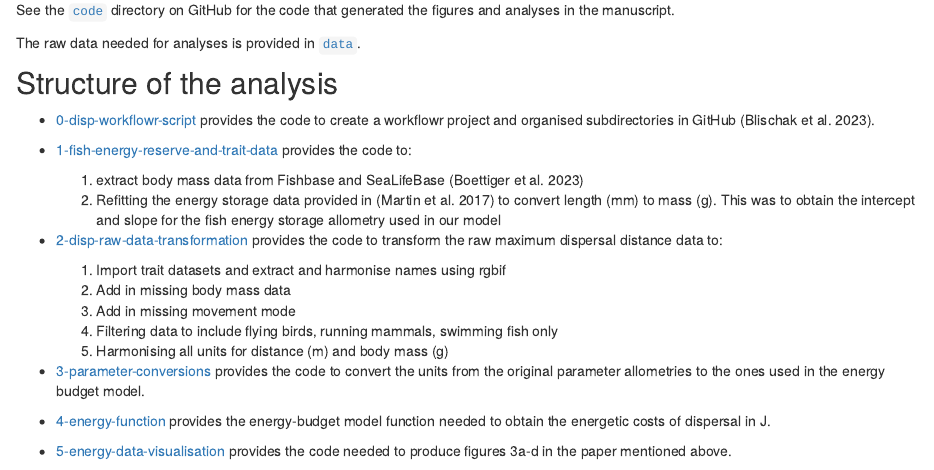
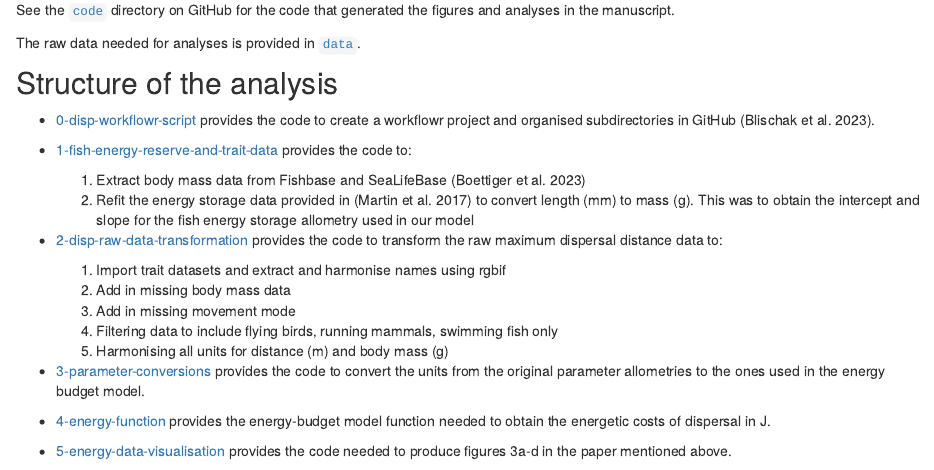
Before and after one commit to biowilks/Energy-Budget-Dispersal-Model, an R Markdown document (analysis/about.Rmd): the page in a window 1100 px wide, from 490 px down. Rendered offline with R 4.5, knitr and Pandoc, with nearby package versions; drawn as R Markdown's standard HTML page in place of the format the file asks for.

Commit message:
Editing Energy Budget Model website

```diff
--- a/analysis/about.Rmd
+++ b/analysis/about.Rmd
@@ -33,8 +33,9 @@ The raw data needed for analyses is provided in [`data`](https://github.com/biow
 - [0-disp-workflowr-script](https://github.com/biowilks/Energy-Budget-Model/blob/master/code/0-disp-workflowr-script.R) provides the code to create a workflowr project and organised subdirectories in GitHub (Blischak et al. 2023).
 
 - [1-fish-energy-reserve-and-trait-data](https://github.com/biowilks/Energy-Budget-Model/blob/master/code/1-fish-energy-reserve-and-trait-data.R) provides the code to:
-<div class="indent-list"> 1) extract body mass data from Fishbase and SeaLifeBase (Boettiger et al. 2023) </div>
-<div class="indent-list"> 2) Refitting the energy storage data provided in (Martin et al. 2017) to convert length (mm) to mass (g). This was to obtain the intercept and slope for the fish energy storage allometry used in our model </div>
+<div class="indent-list"> 1) Extract body mass data from Fishbase and SeaLifeBase (Boettiger et al. 2023) </div>
+<div class="indent-list"> 2) Refit the energy storage data provided in (Martin et al. 2017) to convert length (mm) to mass (g). This was to obtain the intercept and slope for the fish energy storage allometry used in our model </div>
+
 
 - [2-disp-raw-data-transformation](https://github.com/biowilks/Energy-Budget-Model/blob/master/code/2-disp-raw-data-transformation.R) provides the code to transform the raw maximum dispersal distance data to:
 <div class="indent-list"> 1) Import trait datasets and extract and harmonise names using rgbif</div>
```
Also changed, not shown: analysis/about.Rmd (3 more changed lines).
